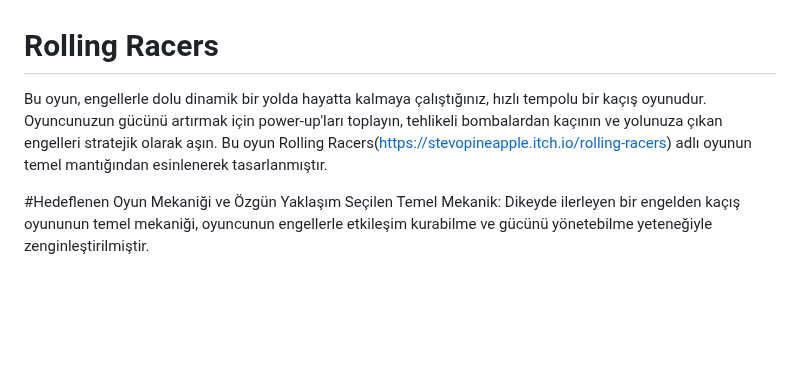
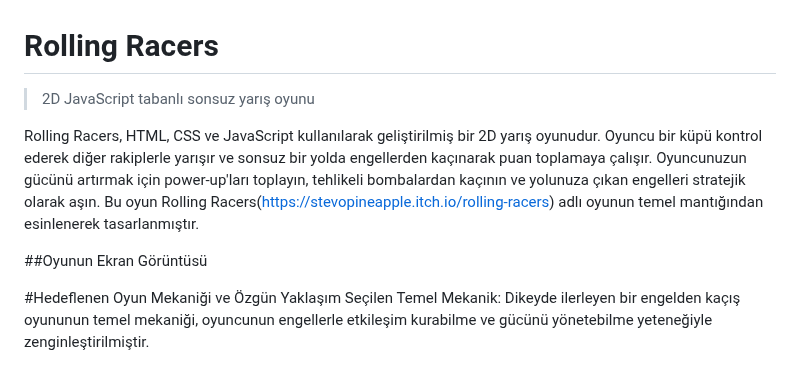
Before and after one commit to Ervanurb/javaScript-oyun-projesi, a Markdown page: README.md, the part around the change. Rendered like a GitHub page; blank space fills up the shorter version.

```diff
--- a/README.md
+++ b/README.md
@@ -1,5 +1,10 @@
 # Rolling Racers
-Bu oyun, engellerle dolu dinamik bir yolda hayatta kalmaya çalıştığınız, hızlı tempolu bir kaçış oyunudur. Oyuncunuzun gücünü artırmak için power-up'ları toplayın, tehlikeli bombalardan kaçının ve yolunuza çıkan engelleri stratejik olarak aşın. Bu oyun Rolling Racers(https://stevopineapple.itch.io/rolling-racers) adlı oyunun temel mantığından esinlenerek tasarlanmıştır.
+> 2D JavaScript tabanlı sonsuz yarış oyunu
+
+Rolling Racers, HTML, CSS ve JavaScript kullanılarak geliştirilmiş bir 2D yarış oyunudur. Oyuncu bir küpü kontrol ederek diğer rakiplerle yarışır ve sonsuz bir yolda engellerden kaçınarak puan toplamaya çalışır.
+ Oyuncunuzun gücünü artırmak için power-up'ları toplayın, tehlikeli bombalardan kaçının ve yolunuza çıkan engelleri stratejik olarak aşın. Bu oyun Rolling Racers(https://stevopineapple.itch.io/rolling-racers) adlı oyunun temel mantığından esinlenerek tasarlanmıştır.
+
+ ##Oyunun Ekran Görüntüsü
 
 #Hedeflenen Oyun Mekaniği ve Özgün Yaklaşım
 Seçilen Temel Mekanik: Dikeyde ilerleyen bir engelden kaçış oyununun temel mekaniği, oyuncunun engellerle etkileşim kurabilme ve gücünü yönetebilme yeteneğiyle zenginleştirilmiştir.
```
